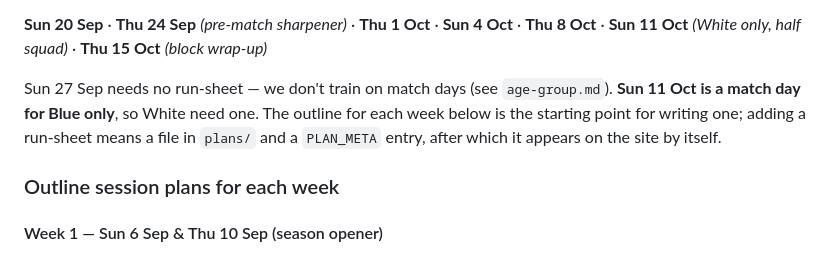
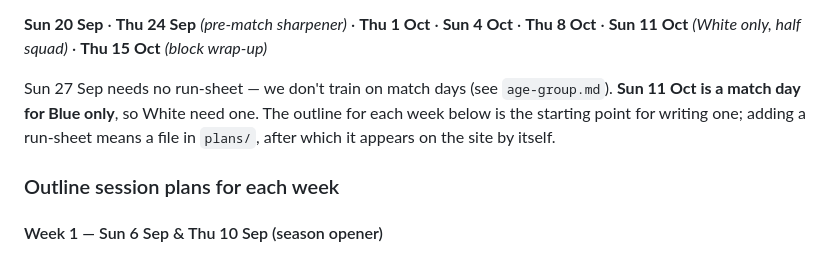
Before and after one commit to mcroker/rugby-u14-plans, a Markdown page: claude/blocks.md, the part around the change. Rendered like a GitHub page.

```diff
--- a/claude/blocks.md
+++ b/claude/blocks.md
@@ -75,7 +75,7 @@ Note: the two Kent League fixtures in this block (27 Sep, 11 Oct) are matches, n
 
 **Sun 20 Sep** · **Thu 24 Sep** *(pre-match sharpener)* · **Thu 1 Oct** · **Sun 4 Oct** · **Thu 8 Oct** · **Sun 11 Oct** *(White only, half squad)* · **Thu 15 Oct** *(block wrap-up)*
 
-Sun 27 Sep needs no run-sheet — we don't train on match days (see `age-group.md`). **Sun 11 Oct is a match day for Blue only**, so White need one. The outline for each week below is the starting point for writing one; adding a run-sheet means a file in `plans/` and a `PLAN_META` entry, after which it appears on the site by itself.
+Sun 27 Sep needs no run-sheet — we don't train on match days (see `age-group.md`). **Sun 11 Oct is a match day for Blue only**, so White need one. The outline for each week below is the starting point for writing one; adding a run-sheet means a file in `plans/`, after which it appears on the site by itself.
 
 ### Outline session plans for each week
 
```
Also changed, not shown: CLAUDE.md (+35 -7 lines).
